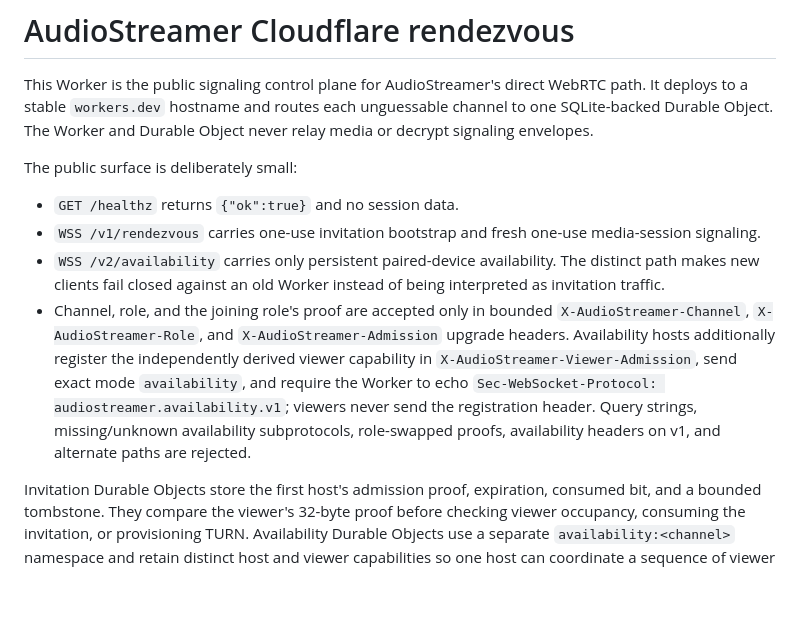
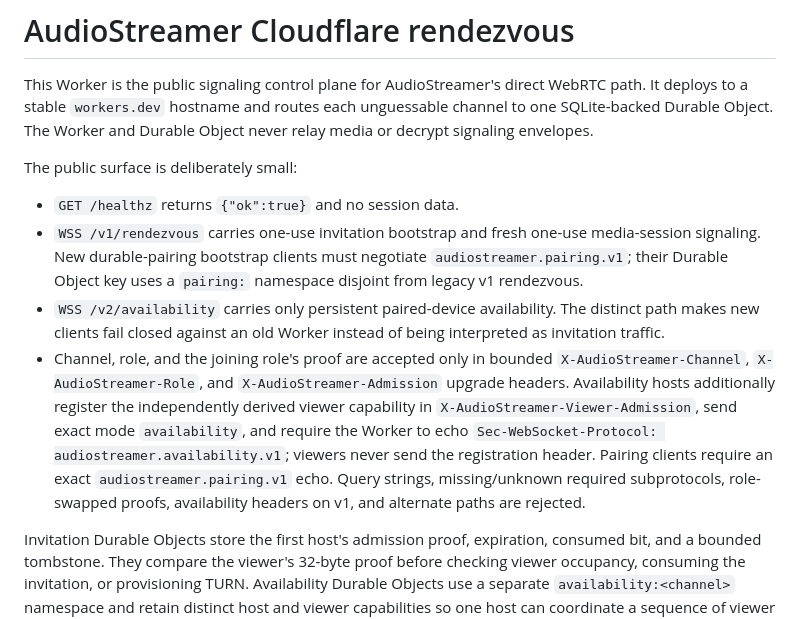
Before and after one commit to ahmedelami/opensteamer, a Markdown page: services/RendezvousWorker/README.md, the part around the change. Drawn GitHub-style; blank space fills up the shorter version.

Commit message:
Document durable pairing rollout

```diff
--- a/services/RendezvousWorker/README.md
+++ b/services/RendezvousWorker/README.md
@@ -5,9 +5,9 @@ This Worker is the public signaling control plane for AudioStreamer's direct Web
 The public surface is deliberately small:
 
 - `GET /healthz` returns `{"ok":true}` and no session data.
-- `WSS /v1/rendezvous` carries one-use invitation bootstrap and fresh one-use media-session signaling.
+- `WSS /v1/rendezvous` carries one-use invitation bootstrap and fresh one-use media-session signaling. New durable-pairing bootstrap clients must negotiate `audiostreamer.pairing.v1`; their Durable Object key uses a `pairing:` namespace disjoint from legacy v1 rendezvous.
 - `WSS /v2/availability` carries only persistent paired-device availability. The distinct path makes new clients fail closed against an old Worker instead of being interpreted as invitation traffic.
-- Channel, role, and the joining role's proof are accepted only in bounded `X-AudioStreamer-Channel`, `X-AudioStreamer-Role`, and `X-AudioStreamer-Admission` upgrade headers. Availability hosts additionally register the independently derived viewer capability in `X-AudioStreamer-Viewer-Admission`, send exact mode `availability`, and require the Worker to echo `Sec-WebSocket-Protocol: audiostreamer.availability.v1`; viewers never send the registration header. Query strings, missing/unknown availability subprotocols, role-swapped proofs, availability headers on v1, and alternate paths are rejected.
+- Channel, role, and the joining role's proof are accepted only in bounded `X-AudioStreamer-Channel`, `X-AudioStreamer-Role`, and `X-AudioStreamer-Admission` upgrade headers. Availability hosts additionally register the independently derived viewer capability in `X-AudioStreamer-Viewer-Admission`, send exact mode `availability`, and require the Worker to echo `Sec-WebSocket-Protocol: audiostreamer.availability.v1`; viewers never send the registration header. Pairing clients require an exact `audiostreamer.pairing.v1` echo. Query strings, missing/unknown required subprotocols, role-swapped proofs, availability headers on v1, and alternate paths are rejected.
 
 Invitation Durable Objects store the first host's admission proof, expiration, consumed bit, and a bounded tombstone. They compare the viewer's 32-byte proof before checking viewer occupancy, consuming the invitation, or provisioning TURN. Availability Durable Objects use a separate `availability:<channel>` namespace and retain distinct host and viewer capabilities so one host can coordinate a sequence of viewer reconnections without either proof claiming the opposite role. Hibernating WebSocket attachments retain mode, role, generation, active exchange ID, next sequence, last activity, and rate-window state. No source path logs channels, proofs, payloads, TURN identifiers, tokens, or credentials.
 
```
Also changed, not shown: AGENTS.md (+11 -3 lines).
